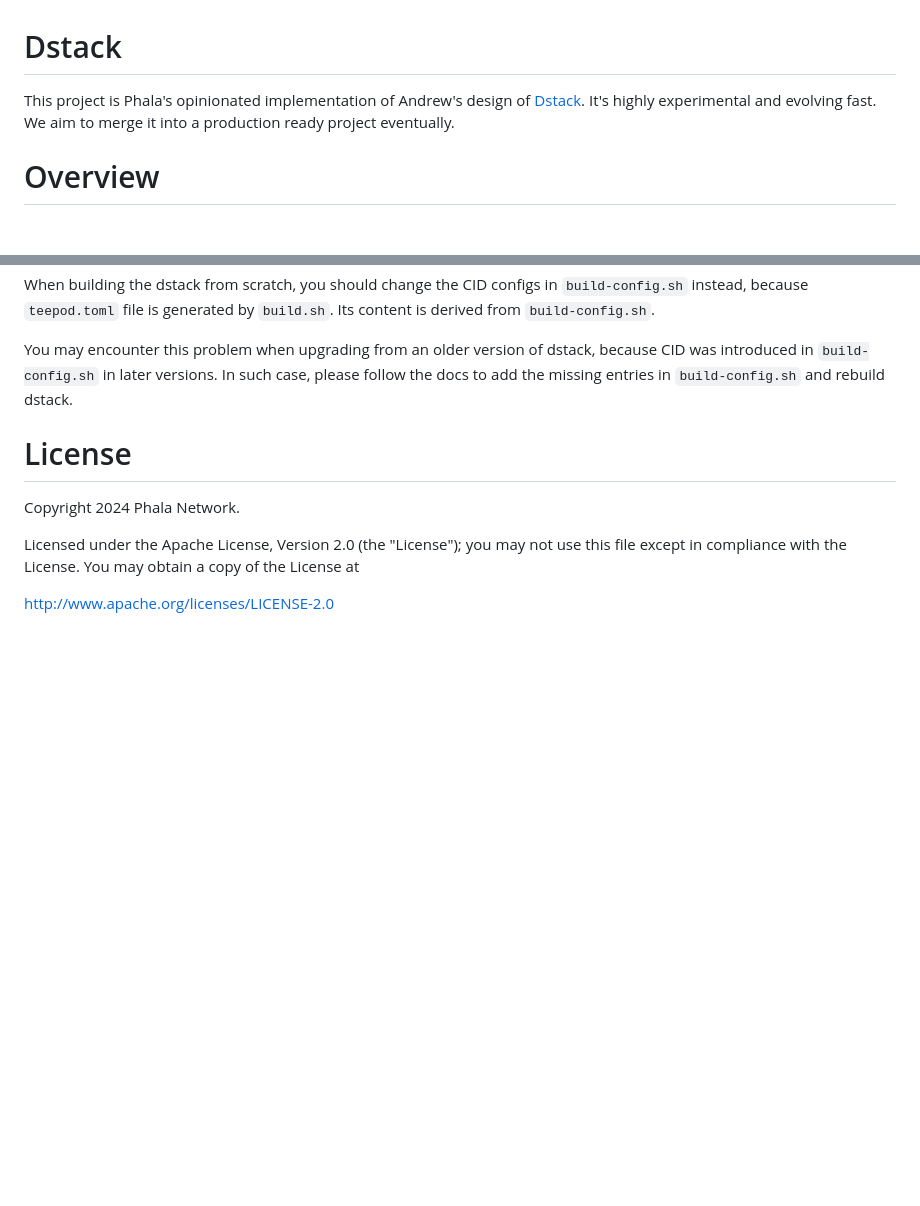
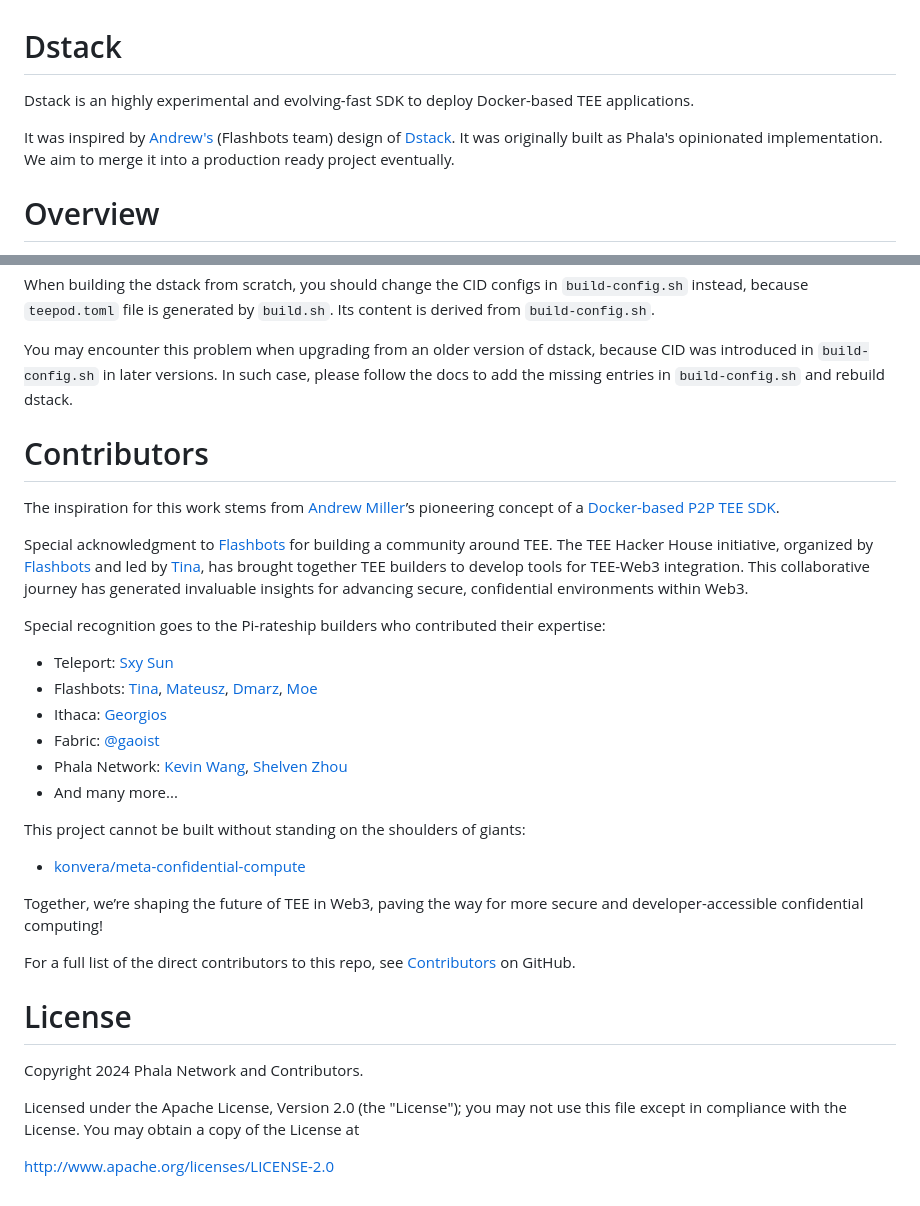
Before and after one commit to Phala-Network/dstack, a Markdown page: README.md, 2 parts joined by grey strips. Rendered like a GitHub page; blank space fills up the shorter version.

Commit message:
add contributors

```diff
--- a/README.md
+++ b/README.md
@@ -1,6 +1,8 @@
 # Dstack
 
-This project is Phala's opinionated implementation of Andrew's design of [Dstack](https://collective.flashbots.net/t/dstack-speedrunning-a-p2p-confidential-vm). It's highly experimental and evolving fast. We aim to merge it into a production ready project eventually.
+Dstack is an highly experimental and evolving-fast SDK to deploy Docker-based TEE applications.
+
+It was inspired by [Andrew's](https://github.com/amiller) (Flashbots team) design of [Dstack](https://collective.flashbots.net/t/dstack-speedrunning-a-p2p-confidential-vm). It was originally built as Phala's opinionated implementation. We aim to merge it into a production ready project eventually.
 
 # Overview
 
@@ -365,10 +367,33 @@ When building the dstack from scratch, you should change the CID configs in `bui
 
 You may encounter this problem when upgrading from an older version of dstack, because CID was introduced in `build-config.sh` in later versions. In such case, please follow the docs to add the missing entries in `build-config.sh` and rebuild dstack.
 
+# Contributors
+
+The inspiration for this work stems from [Andrew Miller](https://github.com/amiller)’s pioneering concept of a [Docker-based P2P TEE SDK](https://collective.flashbots.net/t/dstack-speedrunning-a-p2p-confidential-vm/3876).
+
+Special acknowledgment to [Flashbots](https://github.com/flashbots) for building a community around TEE. The TEE Hacker House initiative, organized by [Flashbots](https://github.com/flashbots) and led by [Tina](https://github.com/CarboClanC), has brought together TEE builders to develop tools for TEE-Web3 integration. This collaborative journey has generated invaluable insights for advancing secure, confidential environments within Web3.
+
+Special recognition goes to the Pi-rateship builders who contributed their expertise:
+
+- Teleport: [Sxy Sun](https://github.com/sxysun)
+- Flashbots: [Tina](https://github.com/CarboClanC), [Mateusz](https://github.com/Ruteri), [Dmarz](https://github.com/dmarzzz), [Moe](https://github.com/MoeMahhouk)
+- Ithaca: [Georgios](https://github.com/gakonst)
+- Fabric: [@gaoist](https://x.com/gaoist)
+- Phala Network: [Kevin Wang](https://github.com/kvinwang), [Shelven Zhou](https://github.com/shelvenzhou)
+- And many more...
+
+This project cannot be built without standing on the shoulders of giants:
+
+- [konvera/meta-confidential-compute](https://github.com/konvera/meta-confidential-compute)
+
+Together, we’re shaping the future of TEE in Web3, paving the way for more secure and developer-accessible confidential computing!
+
+For a full list of the direct contributors to this repo, see [Contributors](https://github.com/Dstack-TEE/dstack/contributors) on GitHub.
+
 
 # License
 
-Copyright 2024 Phala Network.
+Copyright 2024 Phala Network and Contributors.
 
 Licensed under the Apache License, Version 2.0 (the "License"); you may not use this file except in compliance with the License. You may obtain a copy of the License at
 
```
